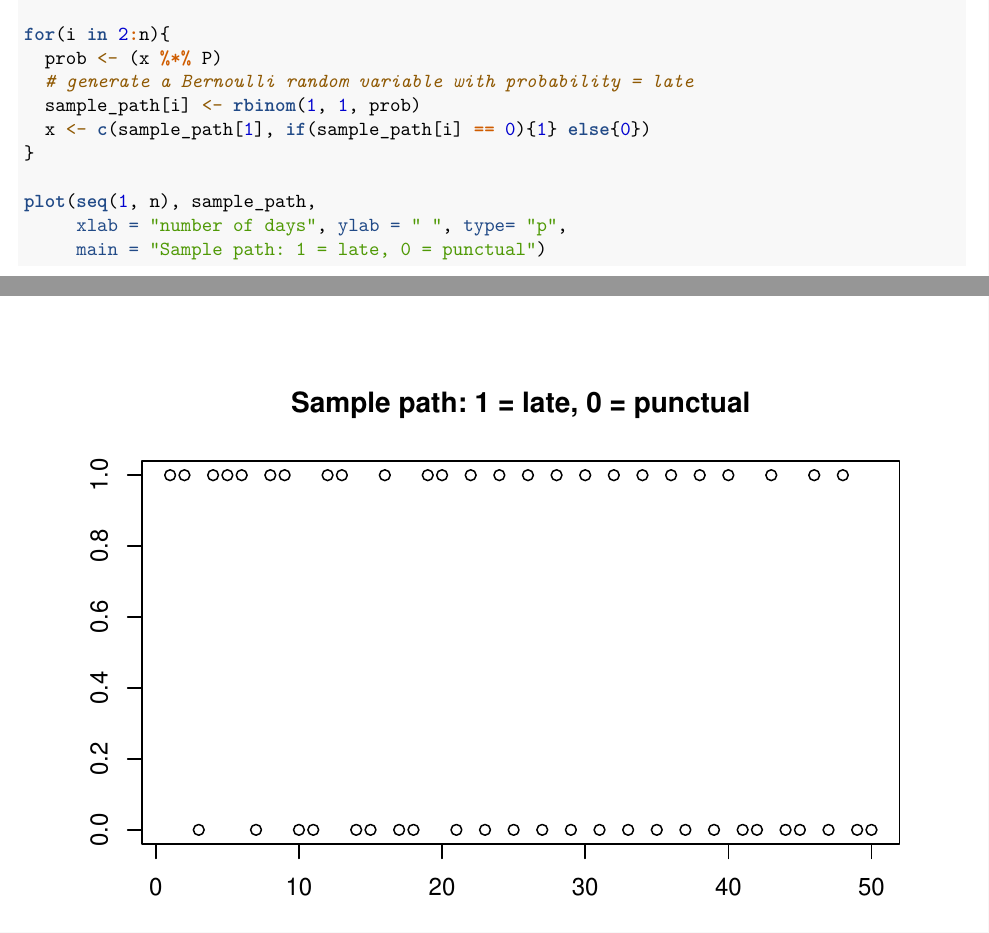
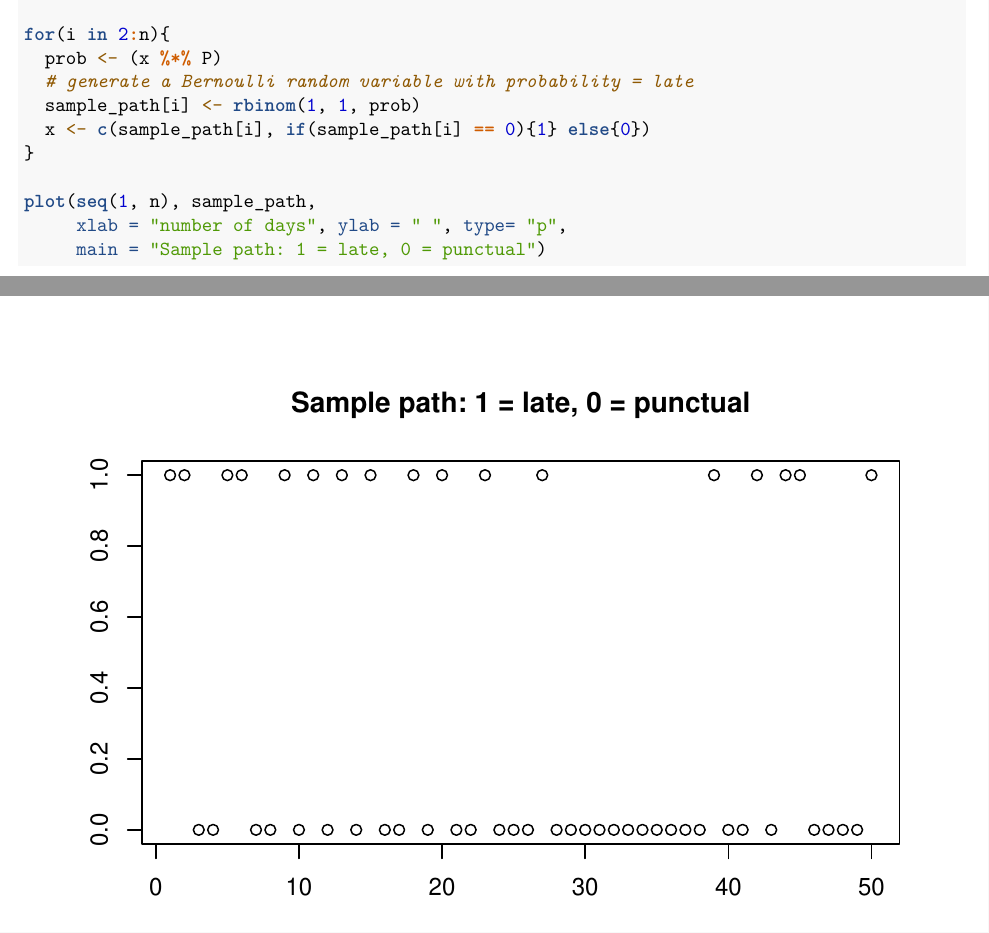
Before and after one commit to spesenti/ACT350, an R Markdown document (Markov Chain/simulating-MC.Rmd): two parts of pages 5 and 6 of 6, joined at a grey line, cut so that both start at the same text. Rendered offline with R 4.5, knitr and Pandoc, then LaTeX, with nearby package versions; both versions are drawn in the output format of the newer one; code that draws random numbers runs with fixed seeds of ours.

Commit message:
typo in MC simulation

```diff
--- a/Markov Chain/simulating-MC.Rmd
+++ b/Markov Chain/simulating-MC.Rmd
@@ -13,10 +13,10 @@ header-includes:
 - \fancyfoot[C]{}
 - \fancyfoot[R]{\thepage \, of \pageref{LastPage}}
 output:
+  pdf_document: default
   md_document:
     variant: markdown_github
   html_document: default
-  pdf_document: default
 ---
 
 # An introductory example
@@ -244,7 +244,7 @@ for(i in 2:n){
   prob <- (x %*% P)
   # generate a Bernoulli random variable with probability = late
   sample_path[i] <- rbinom(1, 1, prob)
-  x <- c(sample_path[1], if(sample_path[i] == 0){1} else{0})
+  x <- c(sample_path[i], if(sample_path[i] == 0){1} else{0})
 }
 
 plot(seq(1, n), sample_path,
```
Also changed, not shown: Markov Chain/simulating-MC.html, Markov Chain/simulating-MC.md, Markov Chain/simulating-MC.pdf, 1 other file.
